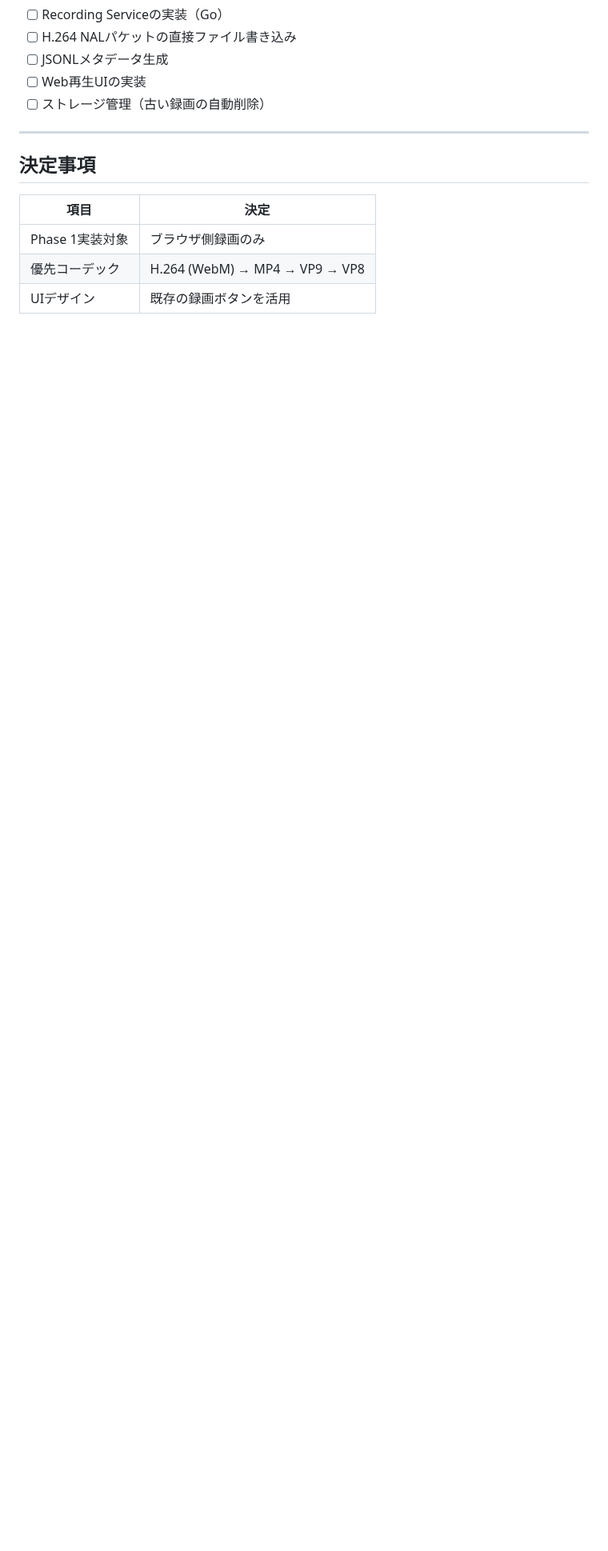
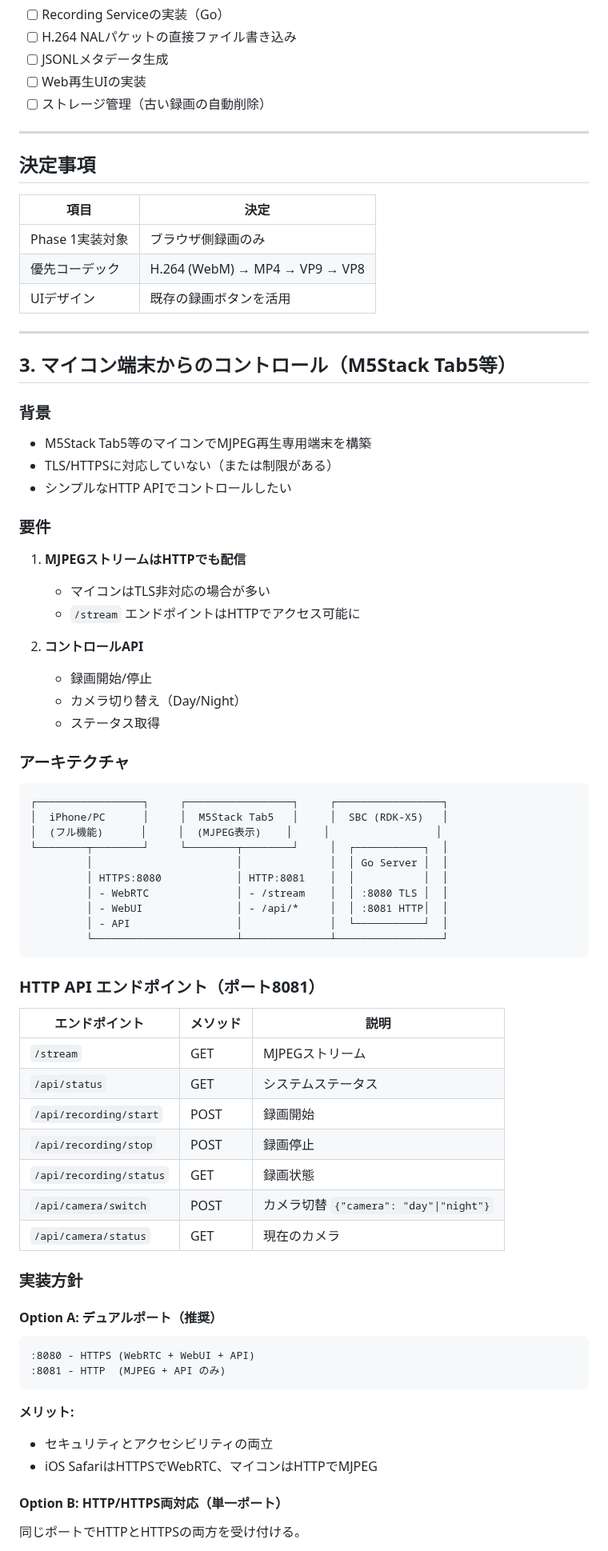
Before and after one commit to dj-oyu/rdk-x5_smart-pet-camera, a Markdown page: docs/recording_feature_design.md, the part around one of its changes. Shown at 80% size. GitHub-like rendering; blank space fills up the shorter version.

````diff
--- a/docs/recording_feature_design.md
+++ b/docs/recording_feature_design.md
@@ -198,3 +198,68 @@ recordings/
 | 優先コーデック | H.264 (WebM) → MP4 → VP9 → VP8 |
 | UIデザイン | 既存の録画ボタンを活用 |
 
+---
+
+## 3. マイコン端末からのコントロール（M5Stack Tab5等）
+
+### 背景
+
+- M5Stack Tab5等のマイコンでMJPEG再生専用端末を構築
+- TLS/HTTPSに対応していない（または制限がある）
+- シンプルなHTTP APIでコントロールしたい
+
+### 要件
+
+1. **MJPEGストリームはHTTPでも配信**
+   - マイコンはTLS非対応の場合が多い
+   - `/stream` エンドポイントはHTTPでアクセス可能に
+
+2. **コントロールAPI**
+   - 録画開始/停止
+   - カメラ切り替え（Day/Night）
+   - ステータス取得
+
+### アーキテクチャ
+
+```
+┌─────────────────┐     ┌─────────────────┐     ┌─────────────────┐
+│  iPhone/PC      │     │  M5Stack Tab5   │     │  SBC (RDK-X5)   │
+│  (フル機能)      │     │  (MJPEG表示)    │     │                 │
+└────────┬────────┘     └────────┬────────┘     │  ┌───────────┐  │
+         │                       │              │  │ Go Server │  │
+         │ HTTPS:8080            │ HTTP:8081    │  │           │  │
+         │ - WebRTC              │ - /stream    │  │ :8080 TLS │  │
+         │ - WebUI               │ - /api/*     │  │ :8081 HTTP│  │
+         │ - API                 │              │  └───────────┘  │
+         └───────────────────────┴──────────────┴─────────────────┘
+```
+
+### HTTP API エンドポイント（ポート8081）
+
+| エンドポイント | メソッド | 説明 |
+|---------------|---------|------|
+| `/stream` | GET | MJPEGストリーム |
+| `/api/status` | GET | システムステータス |
+| `/api/recording/start` | POST | 録画開始 |
+| `/api/recording/stop` | POST | 録画停止 |
+| `/api/recording/status` | GET | 録画状態 |
+| `/api/camera/switch` | POST | カメラ切替 `{"camera": "day"\|"night"}` |
+| `/api/camera/status` | GET | 現在のカメラ |
+
+### 実装方針
+
+#### Option A: デュアルポート（推奨）
+
+```
+:8080 - HTTPS (WebRTC + WebUI + API)
+:8081 - HTTP  (MJPEG + API のみ)
+```
+
+**メリット:**
+- セキュリティとアクセシビリティの両立
+- iOS SafariはHTTPSでWebRTC、マイコンはHTTPでMJPEG
+
+#### Option B: HTTP/HTTPS両対応（単一ポート）
+
+同じポートでHTTPとHTTPSの両方を受け付ける。
+
````
Also changed, not shown: other parts of docs/recording_feature_design.md (+43 -3 lines).
